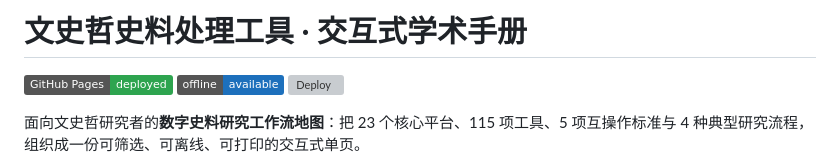
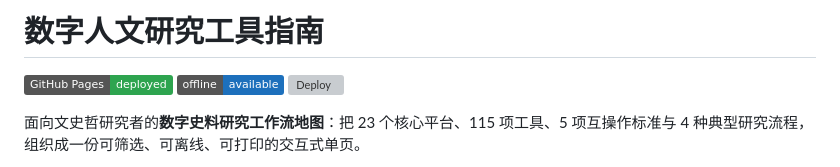
Before and after one commit to boringhxy/history-tools-handbook, a Markdown page: README.md, the part around the change. Rendered like a GitHub page; badges without logos; grey boxes are pictures that could not be loaded.

Commit message:
Update project title in README.md

```diff
--- a/README.md
+++ b/README.md
@@ -1,4 +1,4 @@
-# 文史哲史料处理工具 · 交互式学术手册
+# 数字人文研究工具指南
 
 ![GitHub Pages](https://img.shields.io/badge/GitHub%20Pages-deployed-2ea44f)
 ![Offline](https://img.shields.io/badge/offline-available-1d70bc)
```
